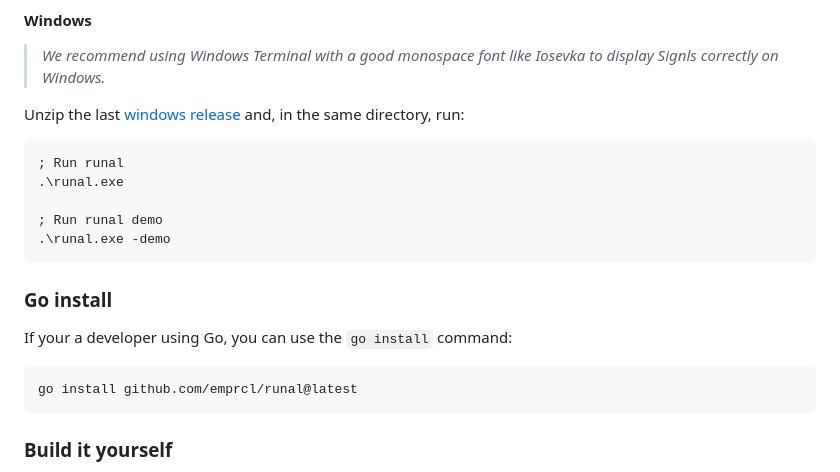
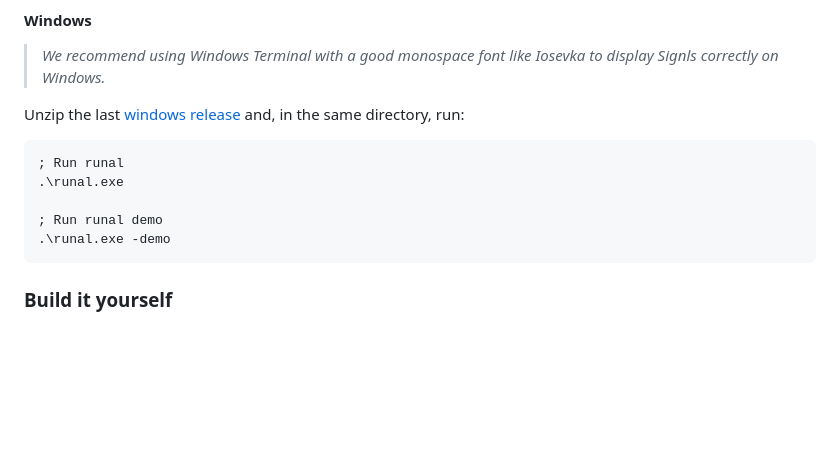
Before and after one commit to emprcl/runal, a Markdown page: README.md, the part around the change. Drawn GitHub-style; blank space fills up the shorter version.

Commit message:
remove go install instructions

````diff
--- a/README.md
+++ b/README.md
@@ -51,13 +51,6 @@ Unzip the last [windows release](https://github.com/emprcl/runal/releases) and,
 
 ; Run runal demo
 .\runal.exe -demo
-```
-
-### Go install
-
-If your a developer using Go, you can use the `go install` command:
-```
-go install github.com/emprcl/runal@latest
 ```
 
 ### Build it yourself
````
